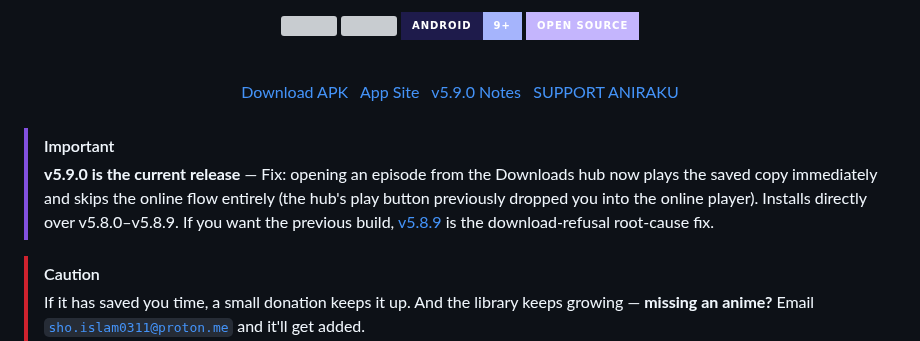
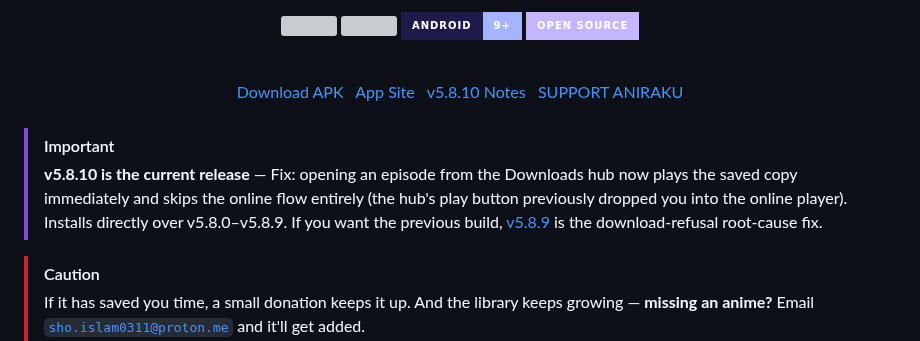
Before and after one commit to Aniraku/Aniraku-App, a Markdown page: README.md, the part around the change. Drawn GitHub-style; badges without logos; grey boxes are pictures that could not be loaded.

Commit message:
docs: align CHANGELOG/README to v5.8.10 (version string matches app.config)

```diff
--- a/README.md
+++ b/README.md
@@ -24,14 +24,14 @@
   &nbsp;
   <a href="https://aniraku.github.io/Aniraku-App/">App Site</a>
   &nbsp;
-  <a href="https://github.com/Aniraku/Aniraku-App/releases/tag/v5.9.0">v5.9.0 Notes</a>
+  <a href="https://github.com/Aniraku/Aniraku-App/releases/tag/v5.8.10">v5.8.10 Notes</a>
   &nbsp;
   <a href="./SUPPORT.md">SUPPORT ANIRAKU</a>
 </div>
 <br>
 
 > [!IMPORTANT]
-> **v5.9.0 is the current release** — Fix: opening an episode from the Downloads hub now plays the saved copy immediately and skips the online flow entirely (the hub's play button previously dropped you into the online player). Installs directly over v5.8.0–v5.8.9. If you want the previous build, [v5.8.9](https://github.com/Aniraku/Aniraku-App/releases/tag/v5.8.9) is the download-refusal root-cause fix.
+> **v5.8.10 is the current release** — Fix: opening an episode from the Downloads hub now plays the saved copy immediately and skips the online flow entirely (the hub's play button previously dropped you into the online player). Installs directly over v5.8.0–v5.8.9. If you want the previous build, [v5.8.9](https://github.com/Aniraku/Aniraku-App/releases/tag/v5.8.9) is the download-refusal root-cause fix.
 
 > [!CAUTION]
 >If it has saved you time, a small donation keeps it up. And the library keeps growing — **missing an anime?** Email [`sho.islam0311@proton.me`](mailto:sho.islam0311@proton.me) and it'll get added.
```
Also changed, not shown: CHANGELOG.md (+1 -1 lines).
